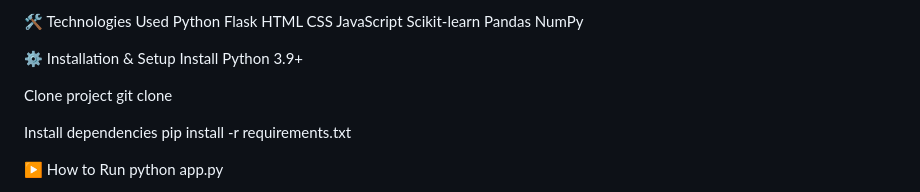
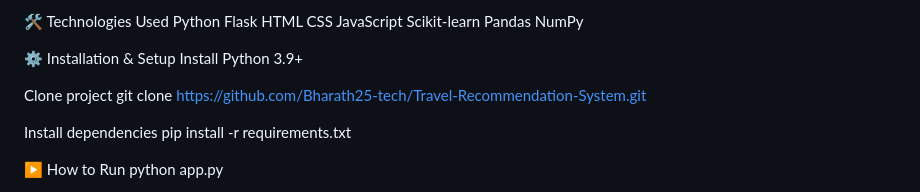
Before and after one commit to Bharath25-tech/Travel-Recommendation-System, a Markdown page: Readme.md, the part around the change. Drawn GitHub-style.

Commit message:
version 1.0

```diff
--- a/Readme.md
+++ b/Readme.md
@@ -146,7 +146,7 @@ NumPy
 Install Python 3.9+
 
 Clone project
-git clone <project-repo>
+git clone https://github.com/Bharath25-tech/Travel-Recommendation-System.git
 
 
 Install dependencies
```
